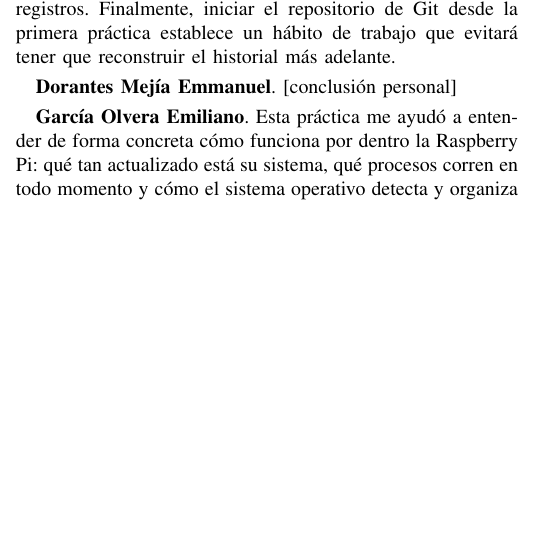
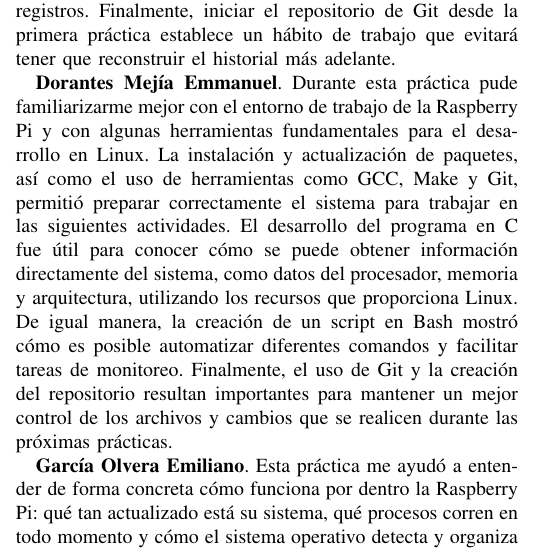
Before and after one commit to YizusDP/Practicas_Embebidos, a LaTeX paper (Practica 1/P1_EMBEBIDOS.tex): part of one column of page 9 of 10, cut so that both start at the same text, the shorter picture padded with empty space. Compiled offline with pdfLaTeX.

Commit message:
Conclusion de Emmanuel

```diff
--- a/Practica 1/P1_EMBEBIDOS.tex
+++ b/Practica 1/P1_EMBEBIDOS.tex
@@ -570,7 +570,7 @@ También cabe señalar que el binario \texttt{reporte\_sistema} y los archivos \
 
 \textbf{Domínguez Palacios Jesús Alejandro}. Lo más valioso de esta práctica fue comprobar que un sistema Linux embebido no oculta su hardware, sino que lo publica de forma legible a través de \texttt{/proc}, \texttt{/sys} y \texttt{/proc/device-tree}. Escribir \texttt{reporte\_sistema.c} dejó claro que utilidades como \texttt{free} o \texttt{lscpu} no hacen magia: leen exactamente los mismos archivos virtuales que yo abrí con \texttt{fopen()}, y por eso mis 927\,444~kB coincidieron con los 905.7~MiB que reportó \texttt{top}. El detalle de la etiqueta \texttt{Hardware} que nunca se imprimió fue el que más me enseñó, porque me obligó a razonar sobre el estado interno del descriptor de archivo en vez de suponer que cada llamada empieza desde cero. También me quedó clara la diferencia frente al trabajo con microcontroladores sin sistema operativo, donde no existe esta capa de introspección y el acceso al hardware se hace escribiendo directamente en registros. Finalmente, iniciar el repositorio de Git desde la primera práctica establece un hábito de trabajo que evitará tener que reconstruir el historial más adelante.
 
-\textbf{Dorantes Mejía Emmanuel}. [conclusión personal]
+\textbf{Dorantes Mejía Emmanuel}. Durante esta práctica pude familiarizarme mejor con el entorno de trabajo de la Raspberry Pi y con algunas herramientas fundamentales para el desarrollo en Linux. La instalación y actualización de paquetes, así como el uso de herramientas como GCC, Make y Git, permitió preparar correctamente el sistema para trabajar en las siguientes actividades. El desarrollo del programa en C fue útil para conocer cómo se puede obtener información directamente del sistema, como datos del procesador, memoria y arquitectura, utilizando los recursos que proporciona Linux. De igual manera, la creación de un script en Bash mostró cómo es posible automatizar diferentes comandos y facilitar tareas de monitoreo. Finalmente, el uso de Git y la creación del repositorio resultan importantes para mantener un mejor control de los archivos y cambios que se realicen durante las próximas prácticas.
 
 \textbf{García Olvera Emiliano}. Esta práctica me ayudó a entender de forma concreta cómo funciona por dentro la Raspberry Pi: qué tan actualizado está su sistema, qué procesos corren en todo momento y cómo el sistema operativo detecta y organiza el hardware conectado. Programar en C para leer datos reales del equipo, en vez de solo verlos en pantalla, hizo que los conceptos se sintieran mucho más claros. También me quedó claro el valor de automatizar tareas con scripts y de usar Git desde ahora, ya que este mismo repositorio lo seguiremos usando durante el semestre.
 
```
